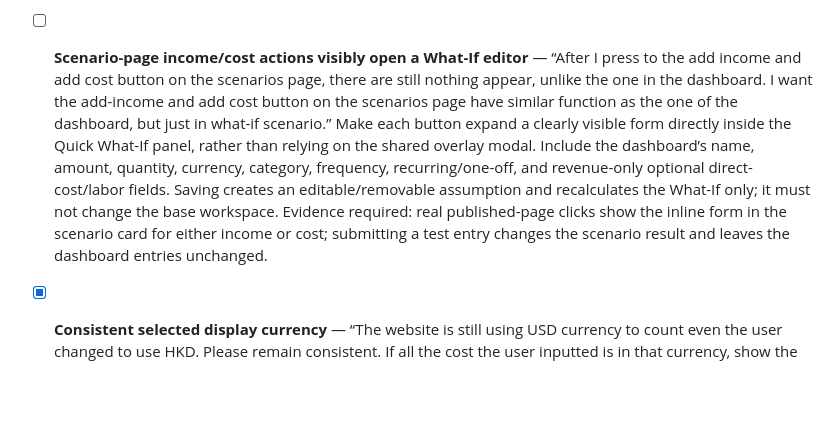
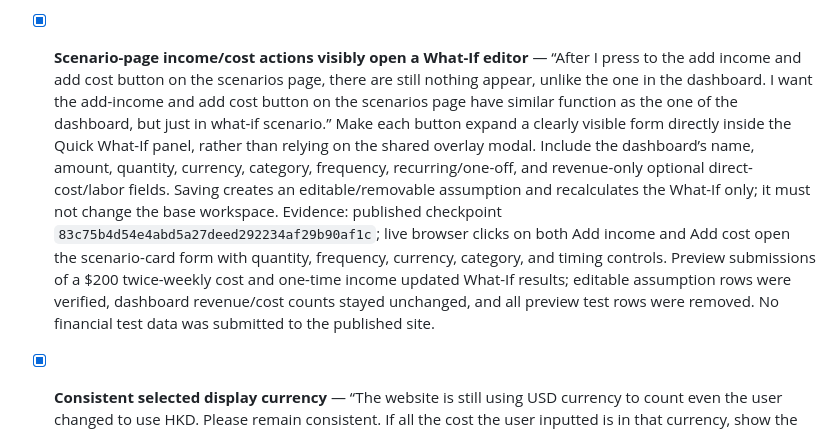
Before and after one commit to wangmarco1486-max/bootpulse, a Markdown page: TODO.md, the part around the change. Drawn GitHub-style; blank space fills up the shorter version.

Commit message:
Record published What-If verification

```diff
--- a/TODO.md
+++ b/TODO.md
@@ -20,5 +20,5 @@
 - [x] **Premium Review & Reputation Aggregator** — Provide a Pro area to enter/paste review source, date, rating, and text; summarize common themes using transparent local/rules-based grouping unless a real AI service is integrated. Do not claim Google Reviews, TripAdvisor, local-app connectivity, or external AI processing. Evidence: manual review ledger and local keyword themes; Preview verified a “Wait times” theme and no-source-connection disclosure.
 - [x] **Premium Compliance & License Expiry Tracker** — In the local Pro preview, track a requirement, renewal/inspection due date, optional reminder lead time, and status, with upcoming/overdue indicators. Disclose that reminders are in-app only and there is no background/email alert service. Evidence: persisted task list and date status; Preview verified a due-soon indicator and in-app-only disclosure.
 
-- [ ] **Scenario-page income/cost actions visibly open a What-If editor** — “After I press to the add income and add cost button on the scenarios page, there are still nothing appear, unlike the one in the dashboard. I want the add-income and add cost button on the scenarios page have similar function as the one of the dashboard, but just in what-if scenario.” Make each button expand a clearly visible form directly inside the Quick What-If panel, rather than relying on the shared overlay modal. Include the dashboard’s name, amount, quantity, currency, category, frequency, recurring/one-off, and revenue-only optional direct-cost/labor fields. Saving creates an editable/removable assumption and recalculates the What-If only; it must not change the base workspace. Evidence required: real published-page clicks show the inline form in the scenario card for either income or cost; submitting a test entry changes the scenario result and leaves the dashboard entries unchanged.
+- [x] **Scenario-page income/cost actions visibly open a What-If editor** — “After I press to the add income and add cost button on the scenarios page, there are still nothing appear, unlike the one in the dashboard. I want the add-income and add cost button on the scenarios page have similar function as the one of the dashboard, but just in what-if scenario.” Make each button expand a clearly visible form directly inside the Quick What-If panel, rather than relying on the shared overlay modal. Include the dashboard’s name, amount, quantity, currency, category, frequency, recurring/one-off, and revenue-only optional direct-cost/labor fields. Saving creates an editable/removable assumption and recalculates the What-If only; it must not change the base workspace. Evidence: published checkpoint `83c75b4d54e4abd5a27deed292234af29b90af1c`; live browser clicks on both Add income and Add cost open the scenario-card form with quantity, frequency, currency, category, and timing controls. Preview submissions of a $200 twice-weekly cost and one-time income updated What-If results; editable assumption rows were verified, dashboard revenue/cost counts stayed unchanged, and all preview test rows were removed. No financial test data was submitted to the published site.
 - [x] **Consistent selected display currency** — “The website is still using USD currency to count even the user changed to use HKD. Please remain consistent. If all the cost the user inputted is in that currency, show the dashboard in the same currency. Please align with the currency the user chose beside the login button.” Use the display currency selected beside Login consistently for dashboard balances, revenue, costs, cash-flow/runway, scenarios, break-even summaries, and Pro financial summaries. Preserve each entered line’s source currency, but convert values to the chosen display currency for every shown total, amount, and input assumption without mixing USD/HKD values; when all entries are in the selected currency, show that same amount without conversion distortion. Evidence: conversion rates normalize to a USD base even when the returned FX base differs; with all test entries in HKD, dashboard showed `HK$1,000` cash, `HK$20` income, and `HK$173` weekly costs, while switching display currency to USD and back changed only display values and retained item currencies. Opening-cash entry now follows the selected display currency.
```
